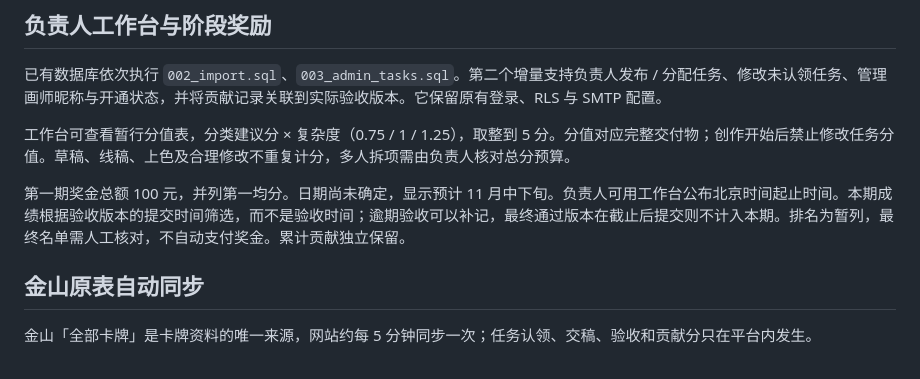
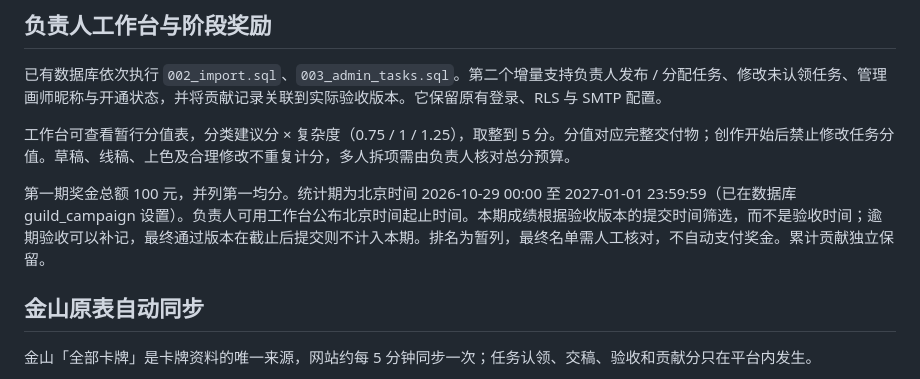
Before and after one commit to aaabby-w/artist_ranking, a Markdown page: README.md, the part around the change. Rendered like a GitHub page.

Commit message:
Document phase 1 reward period (2026-10-29 to 2027-01-01, Beijing time)
Co-Authored-By: Claude Opus 5.5 <noreply@anthropic.com>
Claude-Session: https://claude.ai/code/session_013FqxyEfyxwGzQi99FkcYCy

```diff
--- a/README.md
+++ b/README.md
@@ -32,7 +32,7 @@
 
 工作台可查看暂行分值表，分类建议分 × 复杂度（0.75 / 1 / 1.25），取整到 5 分。分值对应完整交付物；创作开始后禁止修改任务分值。草稿、线稿、上色及合理修改不重复计分，多人拆项需由负责人核对总分预算。
 
-第一期奖金总额 100 元，并列第一均分。日期尚未确定，显示预计 11 月中下旬。负责人可用工作台公布北京时间起止时间。本期成绩根据验收版本的提交时间筛选，而不是验收时间；逾期验收可以补记，最终通过版本在截止后提交则不计入本期。排名为暂列，最终名单需人工核对，不自动支付奖金。累计贡献独立保留。
+第一期奖金总额 100 元，并列第一均分。统计期为北京时间 2026-10-29 00:00 至 2027-01-01 23:59:59（已在数据库 guild_campaign 设置）。负责人可用工作台公布北京时间起止时间。本期成绩根据验收版本的提交时间筛选，而不是验收时间；逾期验收可以补记，最终通过版本在截止后提交则不计入本期。排名为暂列，最终名单需人工核对，不自动支付奖金。累计贡献独立保留。
 
 ## 金山原表自动同步
 金山「全部卡牌」是卡牌资料的唯一来源，网站约每 5 分钟同步一次；任务认领、交稿、验收和贡献分只在平台内发生。
```
